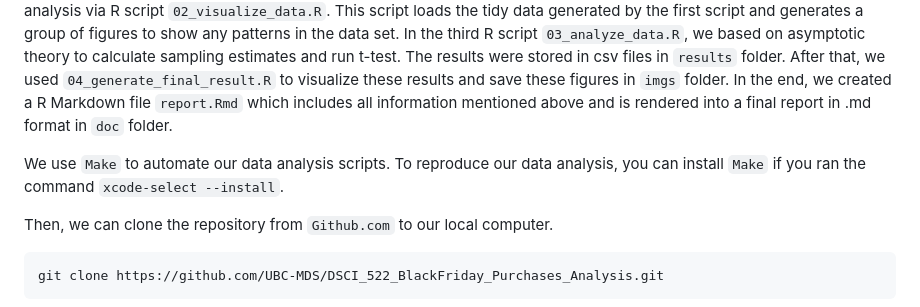
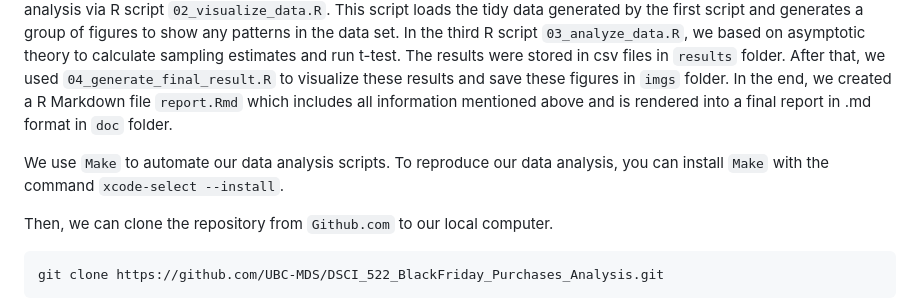
Before and after one commit to UBC-MDS/DSCI_522_BlackFriday_Purchases_Analysis, a Markdown page: README.md, the part around the change. GitHub-like rendering.

````diff
--- a/README.md
+++ b/README.md
@@ -67,7 +67,7 @@ The data analysis in this project comprises of 5 steps, including cleaning data,
 
 We started with cleaning data via R script `01_clean_data.R`, which takes two arguments, a file path that points to the raw data and another file path that specifies where to store the output from the script. Then we performed exploratory data analysis via R script `02_visualize_data.R`. This script loads the tidy data generated by the first script and generates a group of figures to show any patterns in the data set. In the third R script `03_analyze_data.R`, we based on asymptotic theory to calculate sampling estimates and run t-test. The results were stored in csv files in `results` folder. After that, we used `04_generate_final_result.R` to visualize these results and save these figures in `imgs` folder. In the end, we created a R Markdown file `report.Rmd` which includes all information mentioned above and is rendered into a final report in .md format in `doc` folder.
 
-We use `Make` to automate our data analysis scripts. To reproduce our data analysis, you can install `Make` if you ran the command `xcode-select --install`.
+We use `Make` to automate our data analysis scripts. To reproduce our data analysis, you can install `Make` with the command `xcode-select --install`.
 
 Then, we can clone the repository from `Github.com` to our local computer.
 ```
````
Also changed, not shown: doc/report.md (+81 -160 lines), src/README.md (+1 -1 lines), imgs/errorbar.png, imgs/gender_bar.png, imgs/gender_pur_hist.png, imgs/purch_dist.png, imgs/tdist.png, 4 other files.
